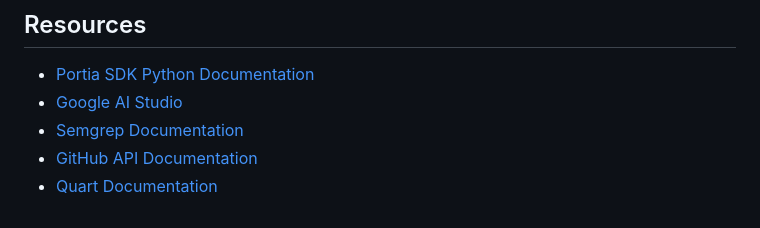
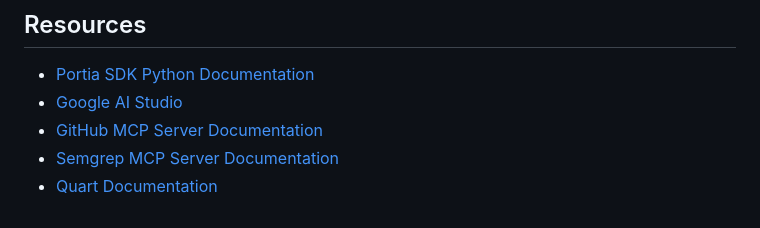
Before and after one commit to AlapMistry/pr-semgrep-scanner, a Markdown page: README.md, the part around the change. Rendered like a GitHub page.

Commit message:
Update README.md for resources

```diff
--- a/README.md
+++ b/README.md
@@ -127,6 +127,6 @@ The application will be available at http://localhost:4000 by default. You can c
 
 - [Portia SDK Python Documentation](https://docs.portialabs.ai/)
 - [Google AI Studio](https://aistudio.google.com/)
-- [Semgrep Documentation](https://semgrep.dev/docs/)
-- [GitHub API Documentation](https://docs.github.com/en/rest)
+- [GitHub MCP Server Documentation](https://github.com/github/github-mcp-server)
+- [Semgrep MCP Server Documentation](https://github.com/semgrep/mcp)
 - [Quart Documentation](https://pgjones.gitlab.io/quart/)
```
